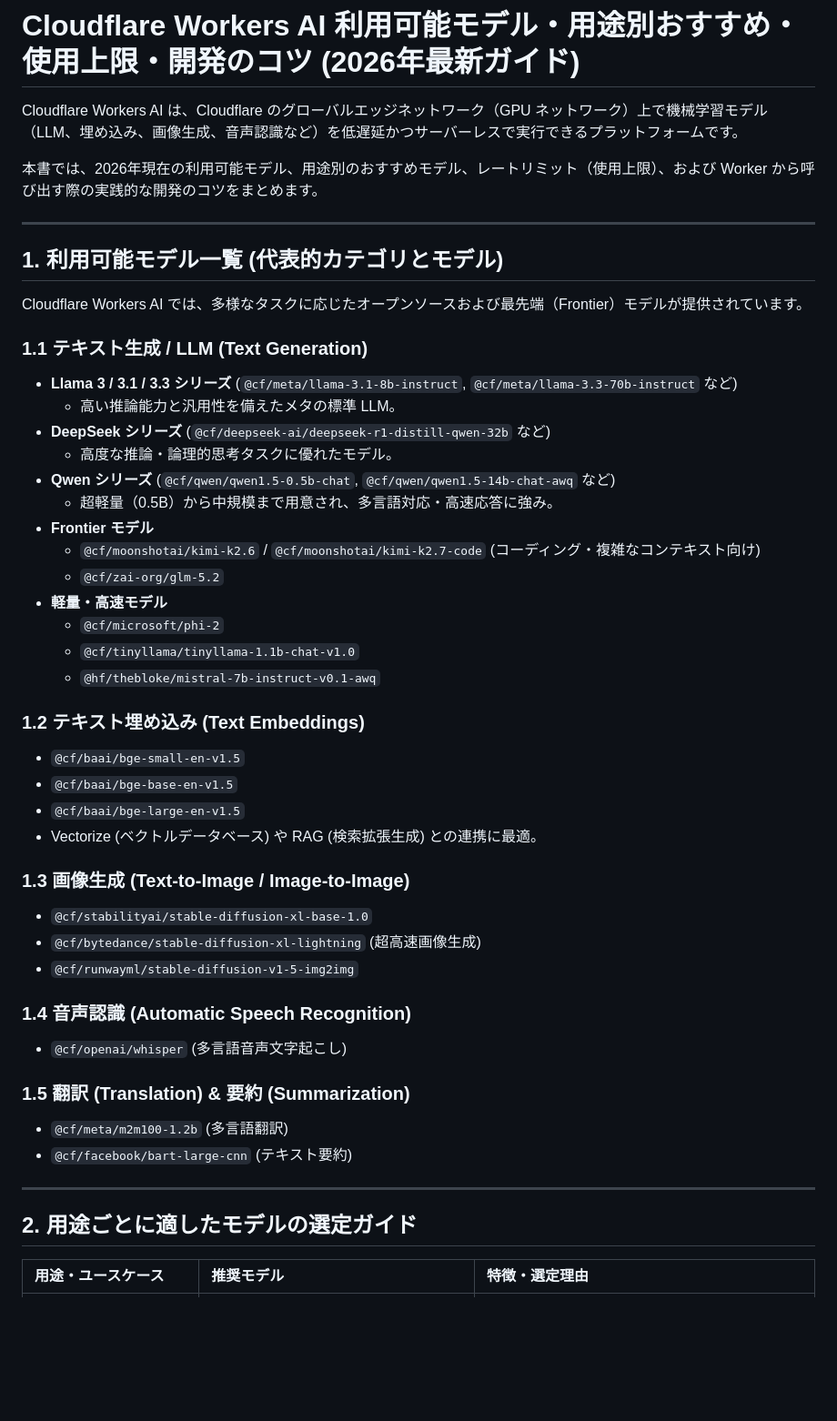
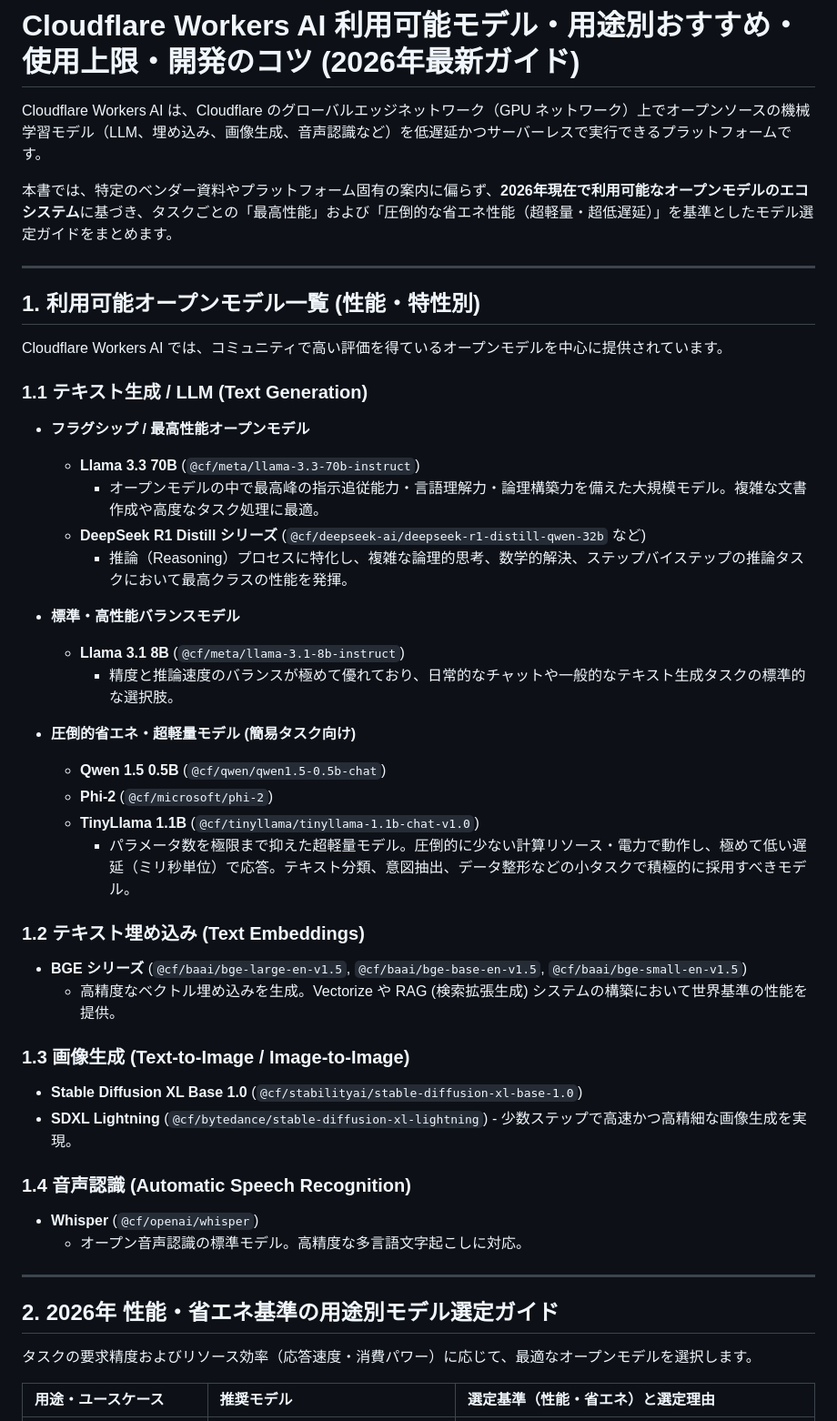
Before and after one commit to hn770123/aichat-on-cw, a Markdown page: cloudflare_workers_ai_guide.md, the part around one of its changes. Shown at 91% size. Rendered like a GitHub page; blank space fills up the shorter version.

Commit message:
Update cloudflare_workers_ai_guide.md for 2026 open model performance and energy efficiency
Co-authored-by: hn770123 <9394228+hn770123@users.noreply.github.com>

```diff
--- a/cloudflare_workers_ai_guide.md
+++ b/cloudflare_workers_ai_guide.md
@@ -1,51 +1,50 @@
 # Cloudflare Workers AI 利用可能モデル・用途別おすすめ・使用上限・開発のコツ (2026年最新ガイド)
 
-Cloudflare Workers AI は、Cloudflare のグローバルエッジネットワーク（GPU ネットワーク）上で機械学習モデル（LLM、埋め込み、画像生成、音声認識など）を低遅延かつサーバーレスで実行できるプラットフォームです。
+Cloudflare Workers AI は、Cloudflare のグローバルエッジネットワーク（GPU ネットワーク）上でオープンソースの機械学習モデル（LLM、埋め込み、画像生成、音声認識など）を低遅延かつサーバーレスで実行できるプラットフォームです。
 
-本書では、2026年現在の利用可能モデル、用途別のおすすめモデル、レートリミット（使用上限）、および Worker から呼び出す際の実践的な開発のコツをまとめます。
+本書では、特定のベンダー資料やプラットフォーム固有の案内に偏らず、**2026年現在で利用可能なオープンモデルのエコシステム**に基づき、タスクごとの「最高性能」および「圧倒的な省エネ性能（超軽量・超低遅延）」を基準としたモデル選定ガイドをまとめます。
 
 ---
 
-## 1. 利用可能モデル一覧 (代表的カテゴリとモデル)
+## 1. 利用可能オープンモデル一覧 (性能・特性別)
 
-Cloudflare Workers AI では、多様なタスクに応じたオープンソースおよび最先端（Frontier）モデルが提供されています。
+Cloudflare Workers AI では、コミュニティで高い評価を得ているオープンモデルを中心に提供されています。
 
 ### 1.1 テキスト生成 / LLM (Text Generation)
-- **Llama 3 / 3.1 / 3.3 シリーズ** (`@cf/meta/llama-3.1-8b-instruct`, `@cf/meta/llama-3.3-70b-instruct` など)
-  - 高い推論能力と汎用性を備えたメタの標準 LLM。
-- **DeepSeek シリーズ** (`@cf/deepseek-ai/deepseek-r1-distill-qwen-32b` など)
-  - 高度な推論・論理的思考タスクに優れたモデル。
-- **Qwen シリーズ** (`@cf/qwen/qwen1.5-0.5b-chat`, `@cf/qwen/qwen1.5-14b-chat-awq` など)
-  - 超軽量（0.5B）から中規模まで用意され、多言語対応・高速応答に強み。
-- **Frontier モデル**
-  - `@cf/moonshotai/kimi-k2.6` / `@cf/moonshotai/kimi-k2.7-code` (コーディング・複雑なコンテキスト向け)
-  - `@cf/zai-org/glm-5.2`
-- **軽量・高速モデル**
-  - `@cf/microsoft/phi-2`
-  - `@cf/tinyllama/tinyllama-1.1b-chat-v1.0`
-  - `@hf/thebloke/mistral-7b-instruct-v0.1-awq`
+
+- **フラグシップ / 最高性能オープンモデル**
+  - **Llama 3.3 70B** (`@cf/meta/llama-3.3-70b-instruct`)
+    - オープンモデルの中で最高峰の指示追従能力・言語理解力・論理構築力を備えた大規模モデル。複雑な文書作成や高度なタスク処理に最適。
+  - **DeepSeek R1 Distill シリーズ** (`@cf/deepseek-ai/deepseek-r1-distill-qwen-32b` など)
+    - 推論（Reasoning）プロセスに特化し、複雑な論理的思考、数学的解決、ステップバイステップの推論タスクにおいて最高クラスの性能を発揮。
+
+- **標準・高性能バランスモデル**
+  - **Llama 3.1 8B** (`@cf/meta/llama-3.1-8b-instruct`)
+    - 精度と推論速度のバランスが極めて優れており、日常的なチャットや一般的なテキスト生成タスクの標準的な選択肢。
+
+- **圧倒的省エネ・超軽量モデル (簡易タスク向け)**
+  - **Qwen 1.5 0.5B** (`@cf/qwen/qwen1.5-0.5b-chat`)
+  - **Phi-2** (`@cf/microsoft/phi-2`)
+  - **TinyLlama 1.1B** (`@cf/tinyllama/tinyllama-1.1b-chat-v1.0`)
+    - パラメータ数を極限まで抑えた超軽量モデル。圧倒的に少ない計算リソース・電力で動作し、極めて低い遅延（ミリ秒単位）で応答。テキスト分類、意図抽出、データ整形などの小タスクで積極的に採用すべきモデル。
 
 ### 1.2 テキスト埋め込み (Text Embeddings)
-- `@cf/baai/bge-small-en-v1.5`
-- `@cf/baai/bge-base-en-v1.5`
-- `@cf/baai/bge-large-en-v1.5`
-- Vectorize (ベクトルデータベース) や RAG (検索拡張生成) との連携に最適。
+- **BGE シリーズ** (`@cf/baai/bge-large-en-v1.5`, `@cf/baai/bge-base-en-v1.5`, `@cf/baai/bge-small-en-v1.5`)
+  - 高精度なベクトル埋め込みを生成。Vectorize や RAG (検索拡張生成) システムの構築において世界基準の性能を提供。
 
 ### 1.3 画像生成 (Text-to-Image / Image-to-Image)
-- `@cf/stabilityai/stable-diffusion-xl-base-1.0`
-- `@cf/bytedance/stable-diffusion-xl-lightning` (超高速画像生成)
-- `@cf/runwayml/stable-diffusion-v1-5-img2img`
+- **Stable Diffusion XL Base 1.0** (`@cf/stabilityai/stable-diffusion-xl-base-1.0`)
+- **SDXL Lightning** (`@cf/bytedance/stable-diffusion-xl-lightning`) - 少数ステップで高速かつ高精細な画像生成を実現。
 
 ### 1.4 音声認識 (Automatic Speech Recognition)
-- `@cf/openai/whisper` (多言語音声文字起こし)
-
-### 1.5 翻訳 (Translation) & 要約 (Summarization)
-- `@cf/meta/m2m100-1.2b` (多言語翻訳)
-- `@cf/facebook/bart-large-cnn` (テキスト要約)
+- **Whisper** (`@cf/openai/whisper`)
+  - オープン音声認識の標準モデル。高精度な多言語文字起こしに対応。
 
 ---
 
-## 2. 用途ごとに適したモデルの選定ガイド
+## 2. 2026年 性能・省エネ基準の用途別モデル選定ガイド
 
-| 用途・ユースケース | 推奨モデル | 特徴・選定理由 |
+タスクの要求精度およびリソース効率（応答速度・消費パワー）に応じて、最適なオープンモデルを選択します。
+
+| 用途・ユースケース | 推奨モデル | 選定基準（性能・省エネ）と選定理由 |
 | :--- | :--- | :--- |
```
Also changed, not shown: other parts of cloudflare_workers_ai_guide.md (+93 -79 lines).
